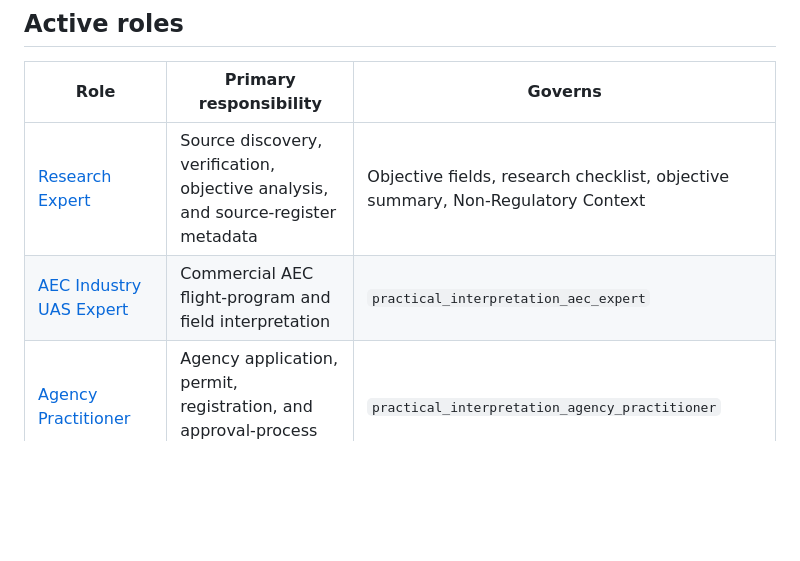
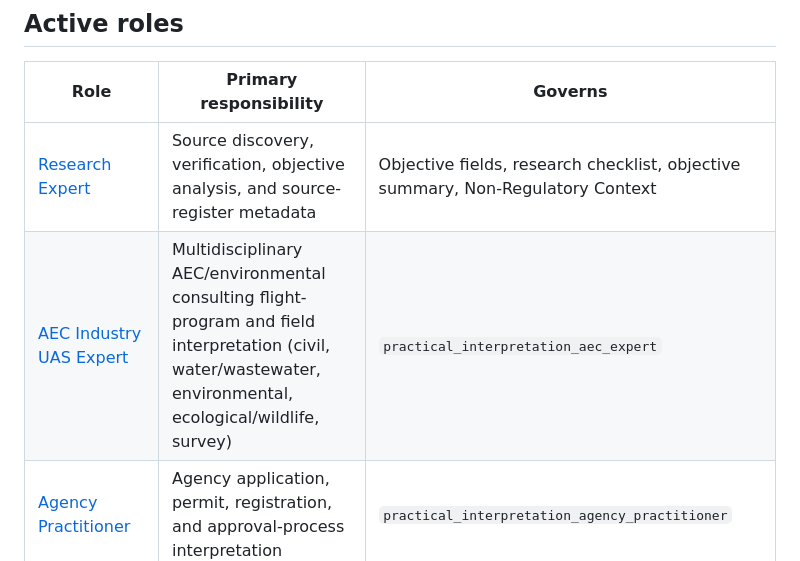
Before and after one commit to DWestobyGeo/uas-ai-regulatory-summary, a Markdown page: agents/roles/README.md, the part around the change. Drawn GitHub-style; blank space fills up the shorter version.

```diff
--- a/agents/roles/README.md
+++ b/agents/roles/README.md
@@ -7,7 +7,7 @@ This directory is the authoritative home for individual agent operating instruct
 | Role | Primary responsibility | Governs |
 |---|---|---|
 | [Research Expert](research-expert.md) | Source discovery, verification, objective analysis, and source-register metadata | Objective fields, research checklist, objective summary, Non-Regulatory Context |
-| [AEC Industry UAS Expert](aec-industry-uas-expert.md) | Commercial AEC flight-program and field interpretation | `practical_interpretation_aec_expert` |
+| [AEC Industry UAS Expert](aec-industry-uas-expert.md) | Multidisciplinary AEC/environmental consulting flight-program and field interpretation (civil, water/wastewater, environmental, ecological/wildlife, survey) | `practical_interpretation_aec_expert` |
 | [Agency Practitioner](agency-practitioner.md) | Agency application, permit, registration, and approval-process interpretation | `practical_interpretation_agency_practitioner` |
 | [UAS Procurement Expert](uas-procurement-expert.md) | Aircraft, payload, software, cybersecurity, sourcing, and fleet interpretation | `practical_interpretation_uas_procurement_expert` |
 | [AEC Industry Legal Counsel](aec-industry-legal-counsel.md) | Legal-risk, contract, documentation, liability, and escalation interpretation | `practical_interpretation_legal_counsel` |
```
Also changed, not shown: agents/roles/aec-industry-uas-expert.md (+5 -3 lines).
